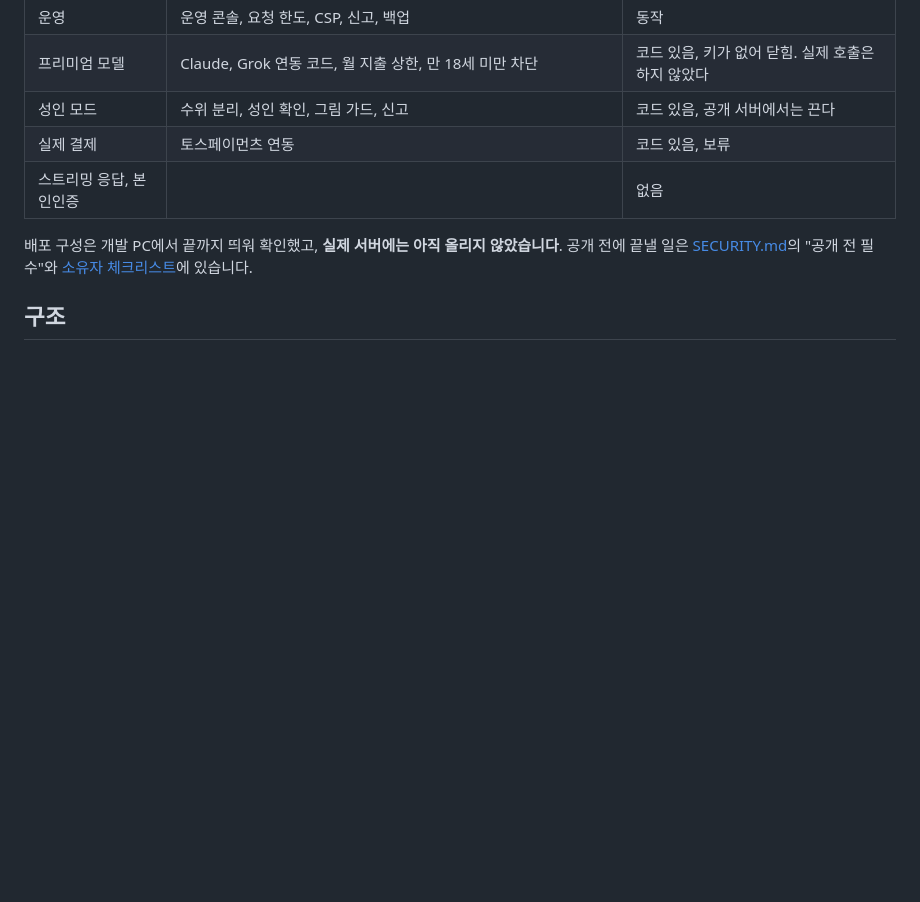
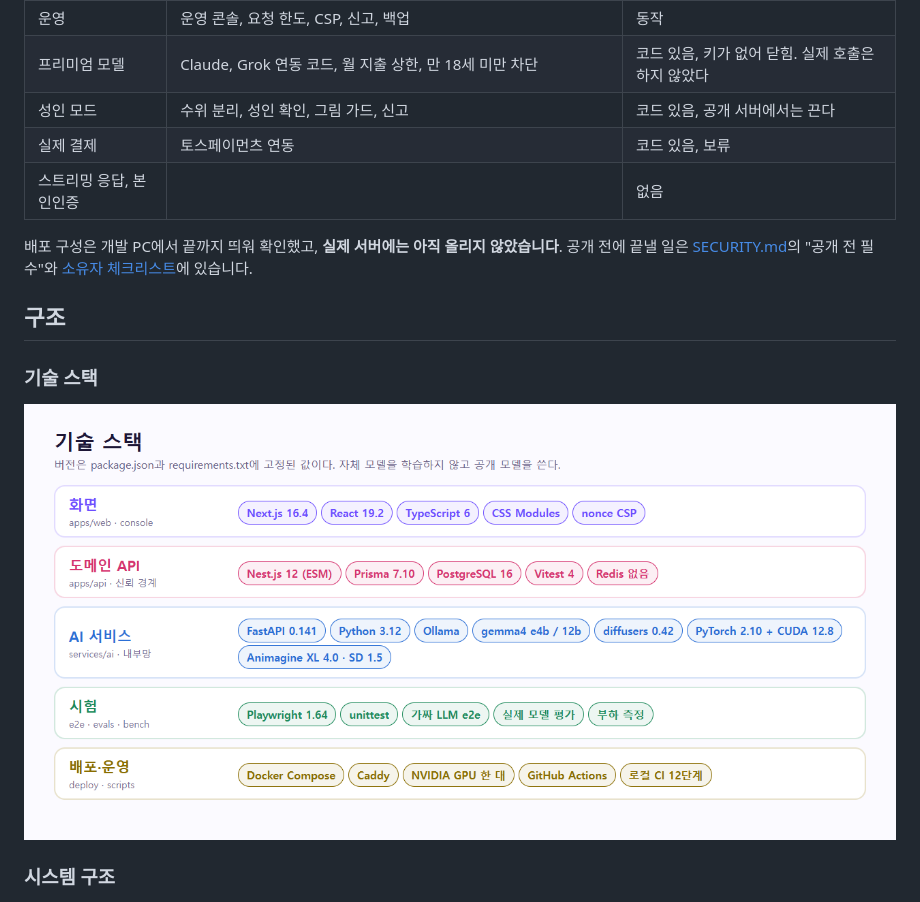
Before and after one commit to samam0234/CodiComperChat, a Markdown page: README.md, the part around the change. Drawn GitHub-style; pictures changed too: docs/assets/readme/stack.png (added); blank space fills up the shorter version.

```diff
--- a/README.md
+++ b/README.md
@@ -158,6 +158,12 @@
 
 ## 구조
 
+### 기술 스택
+
+<img src="docs/assets/readme/stack.png" alt="기술 스택: Next.js 16, Nest.js 12, Prisma 7, PostgreSQL 16, FastAPI, Ollama, diffusers, Playwright, Docker Compose" width="100%">
+
+### 시스템 구조
+
 <img src="docs/assets/readme/architecture.png" alt="시스템 구조도: 웹과 콘솔이 Nest를 부르고, Nest가 PostgreSQL과 FastAPI를 부르며, FastAPI가 Ollama와 그림 엔진을 쓴다" width="100%">
 
 **웹은 FastAPI를 직접 부르지 않습니다.** 인증, 권한, 코레딧, 맥락 조립은 모두 Nest에서 합니다. FastAPI는 DB를 보지 않고 Nest가 조립해 넘긴 조각만 씁니다. Redis와 벡터 DB는 쓰지 않습니다.
```
Also changed, not shown: scripts/readme-media/README.md (+1 -1 lines), 1 other file.
